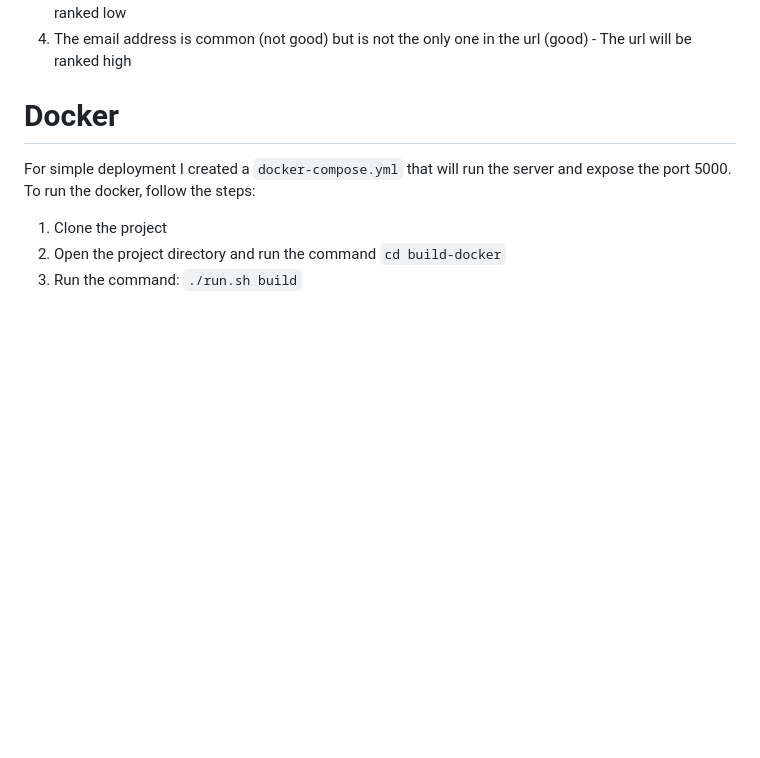
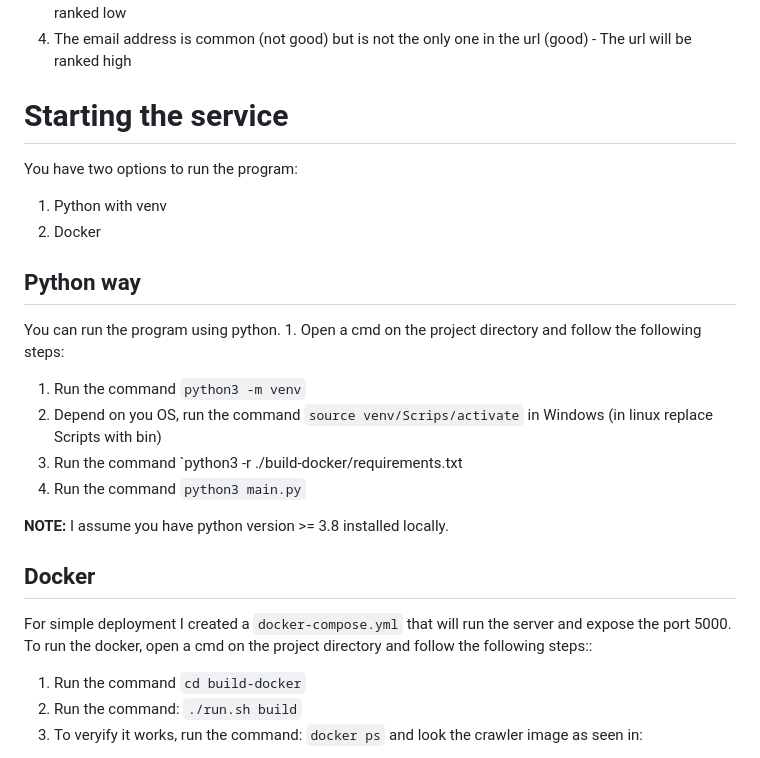
Before and after one commit to BIGdeadLock/Graph-Crawler, a Markdown page: README.md, the part around one of its changes. Drawn GitHub-style; blank space fills up the shorter version.

```diff
--- a/README.md
+++ b/README.md
@@ -64,9 +64,24 @@ about PageRank please refer to https://en.wikipedia.org/wiki/PageRank.
 3) The email address is common (not good) but is the only one in the url (not good) - The url will be ranked low
 4) The email address is common (not good) but is not the only one in the url (good) - The url will be ranked high
 
-# Docker
-For simple deployment I created a `docker-compose.yml` that will run the server and expose the port 5000. To run the docker, follow the steps:
+# Starting the service
+You have two options to run the program:
+1) Python with venv
+2) Docker
 
-1. Clone the project
-2. Open the project directory and run the command `cd build-docker`
-3. Run the command: `./run.sh build`
+## Python way
+You can run the program using python. 1. Open a cmd on the project directory and follow the following steps:
+1. Run the command `python3 -m venv`
+2. Depend on you OS, run the command `source venv/Scrips/activate` in Windows (in linux replace Scripts with bin)
+3. Run the command `python3 -r ./build-docker/requirements.txt
+4. Run the command `python3 main.py`
+
+**NOTE:** I assume you have python version >= 3.8 installed locally.
+
+## Docker
+For simple deployment I created a `docker-compose.yml` that will run the server and expose the port 5000. To run the docker, open a cmd on the project directory and follow the following steps::
+
+1. Run the command `cd build-docker`
+2. Run the command: `./run.sh build`
+3. To veryify it works, run the command: `docker ps` and look the crawler image as seen in:
+
```
Also changed, not shown: other parts of README.md (+2 -0 lines).
